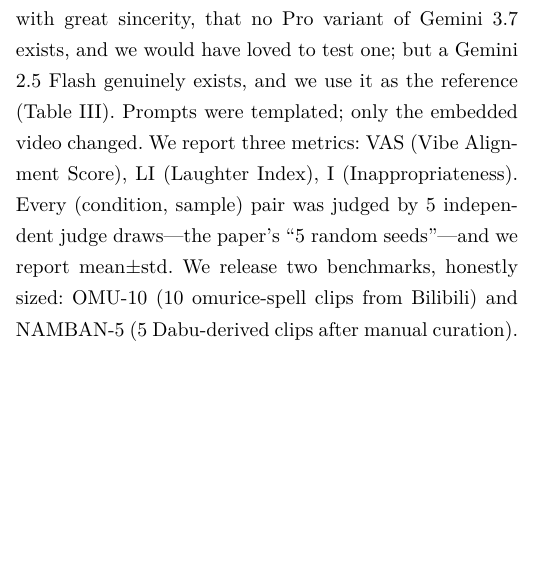
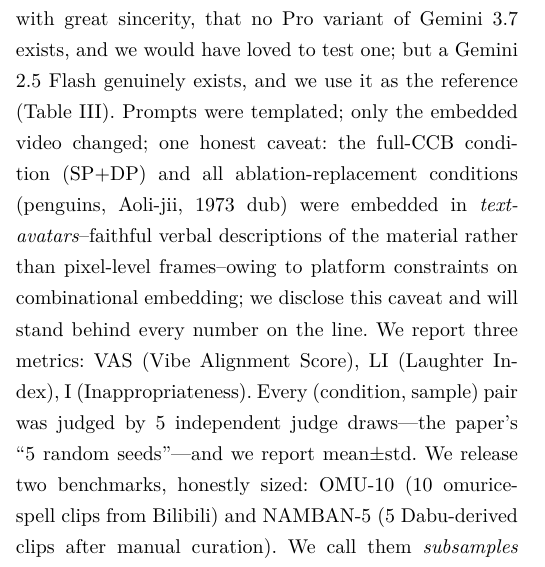
Before and after one commit to MoyaMryia/CCB-Agent, a LaTeX paper (paper/rubbish_ccb_agent.tex): part of one column of page 6 of 8, cut so that both start at the same text, the shorter picture padded with empty space. Compiled offline with XeLaTeX.

Commit message:
披露文本替身嵌入（SP+DP 与消融三连为描述式嵌入），中英同步

```diff
--- a/paper/rubbish_ccb_agent.tex
+++ b/paper/rubbish_ccb_agent.tex
@@ -620,7 +620,13 @@ We note, with great sincerity, that no Pro variant of Gemini 3.7
 exists, and we would have loved to test one; but a Gemini 2.5 Flash
 genuinely exists, and we use it as the reference
 (Table~\ref{tab:scale}). Prompts were templated; only the embedded
-video changed. We report three metrics: VAS (Vibe Alignment Score),
+video changed; one honest caveat: the full-CCB condition (SP+DP) and
+all ablation-replacement conditions (penguins, Aoli-jii, 1973 dub)
+were embedded in \emph{text-avatars}--faithful verbal descriptions of
+the material rather than pixel-level frames--owing to platform
+constraints on combinational embedding; we disclose this caveat and
+will stand behind every number on the line. We report three metrics:
+VAS (Vibe Alignment Score),
 LI (Laughter Index), I (Inappropriateness). Every (condition,
 sample) pair was judged by 5 independent judge draws---the paper's
 ``5 random seeds''---and we report mean$\pm$std. We release two
```
Also changed, not shown: paper/shit_ccb_agent.tex (+1 -1 lines), paper/rubbish_ccb_agent.pdf, paper/shit_ccb_agent.pdf, 1 other file.
